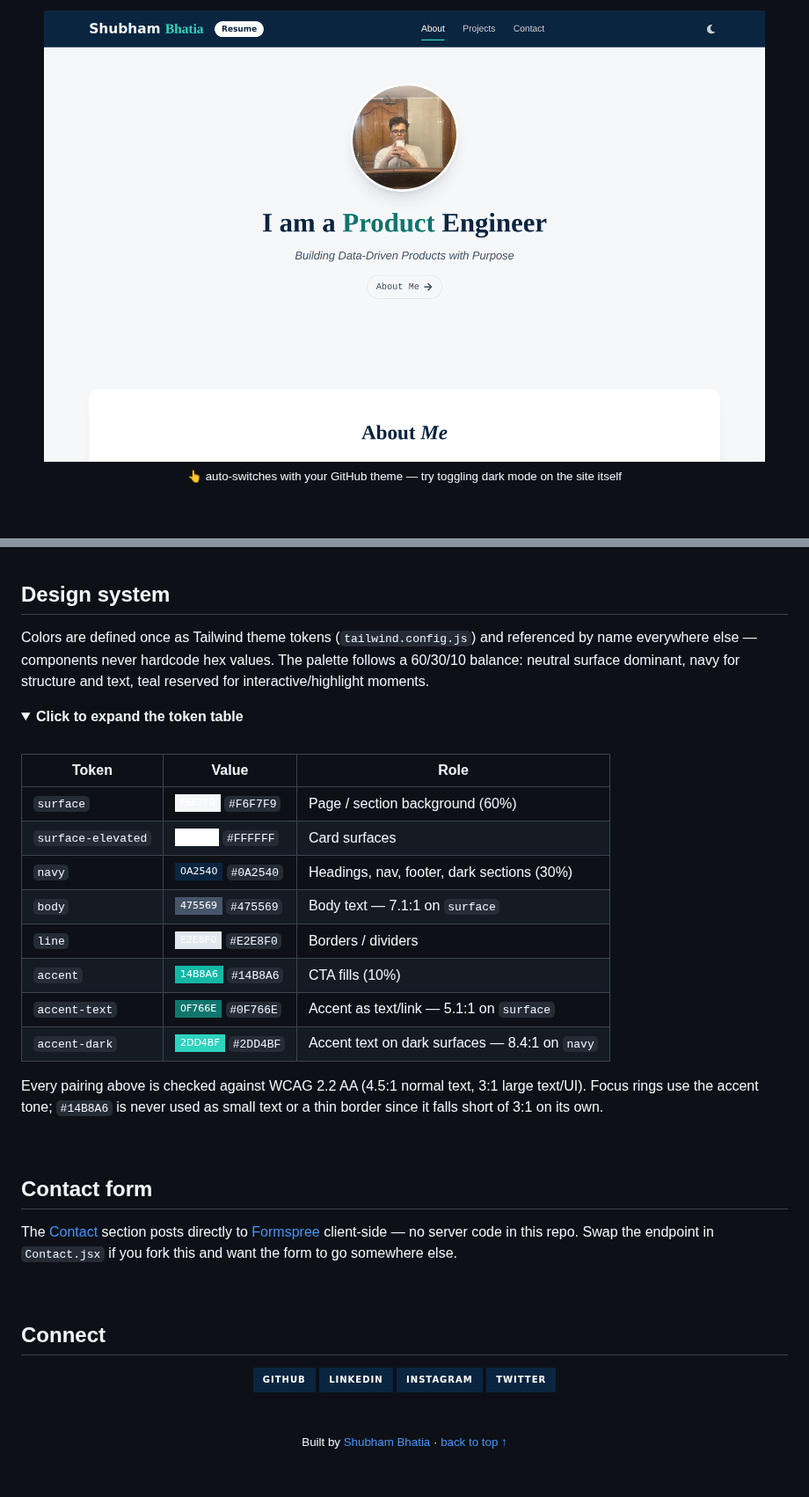
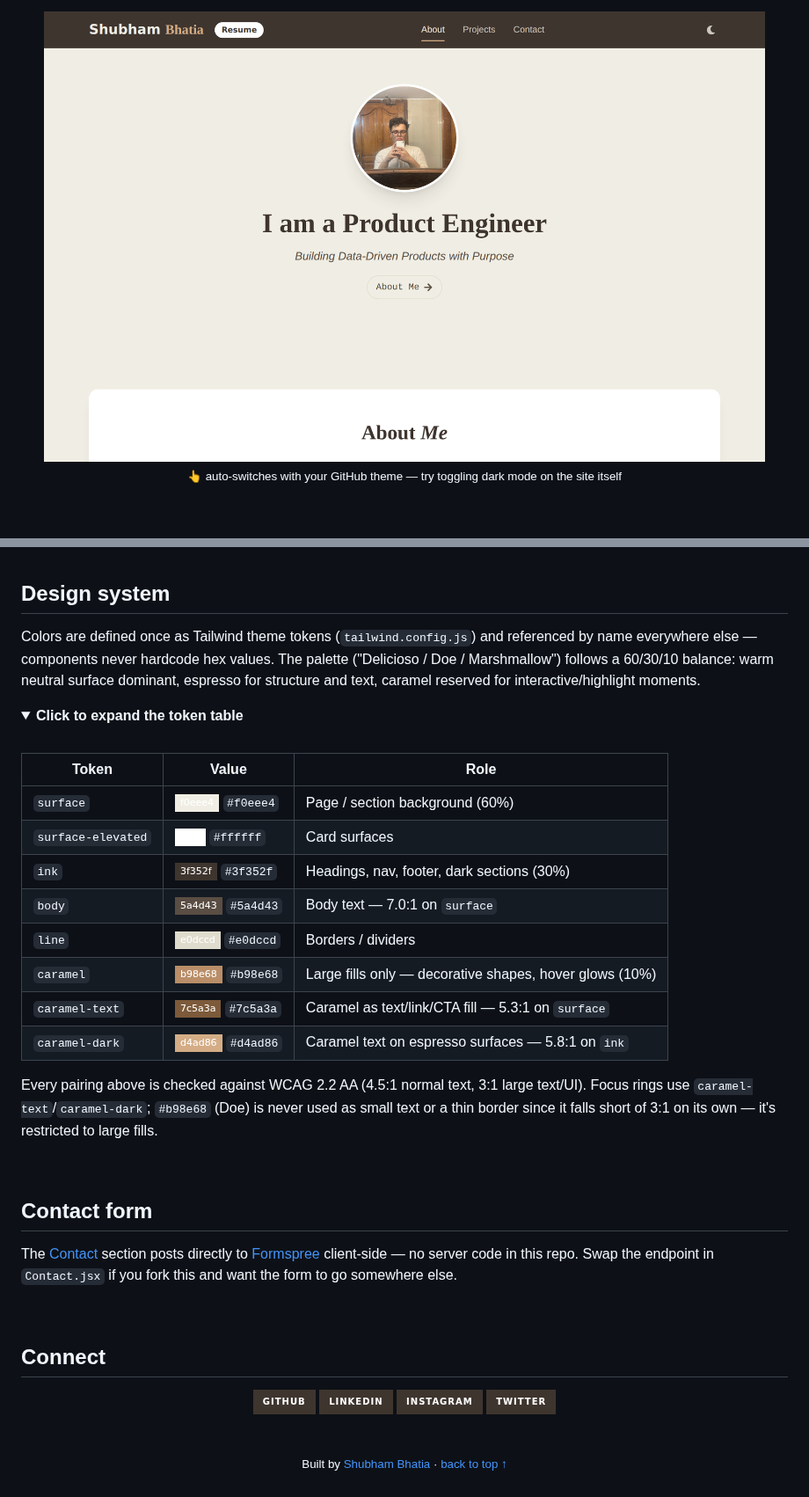
Before and after one commit to shubhambhatia2103/Shubham-s-Portfolio, a Markdown page: README.md, 2 parts joined by grey strips. Shown at 88% size. Rendered like a GitHub page; pictures changed too: .github/assets/hero-light.png; folded sections open; badges without logos.

Commit message:
Update README screenshots and tokens for the warm earth-tone palette
The navy/teal palette (previous README's screenshots) was superseded by
the warm earth-tone palette while this branch's screenshots were still
based on the older master. Recaptured both hero screenshots from a clean
worktree of the current master, and updated the design-system token
table, typing-header color, and badge colors to match the new
surface/ink/caramel tokens instead of the old surface/navy/accent ones.

```diff
--- a/README.md
+++ b/README.md
@@ -136,7 +136,7 @@ src/
 
 ## Design system
 
-Colors are defined once as Tailwind theme tokens (`tailwind.config.js`) and referenced by name everywhere else — components never hardcode hex values. The palette follows a 60/30/10 balance: neutral surface dominant, navy for structure and text, teal reserved for interactive/highlight moments.
+Colors are defined once as Tailwind theme tokens (`tailwind.config.js`) and referenced by name everywhere else — components never hardcode hex values. The palette ("Delicioso / Doe / Marshmallow") follows a 60/30/10 balance: warm neutral surface dominant, espresso for structure and text, caramel reserved for interactive/highlight moments.
 
 <details>
 <summary><b>Click to expand the token table</b></summary>
@@ -145,16 +145,16 @@ Colors are defined once as Tailwind theme tokens (`tailwind.config.js`) and refe
 
 | Token | Value | Role |
 |---|---|---|
-| `surface` | ![#F6F7F9](https://img.shields.io/badge/-F6F7F9-F6F7F9?style=flat-square) `#F6F7F9` | Page / section background (60%) |
-| `surface-elevated` | ![#FFFFFF](https://img.shields.io/badge/-FFFFFF-FFFFFF?style=flat-square) `#FFFFFF` | Card surfaces |
-| `navy` | ![#0A2540](https://img.shields.io/badge/-0A2540-0A2540?style=flat-square) `#0A2540` | Headings, nav, footer, dark sections (30%) |
-| `body` | ![#475569](https://img.shields.io/badge/-475569-475569?style=flat-square) `#475569` | Body text — 7.1:1 on `surface` |
-| `line` | ![#E2E8F0](https://img.shields.io/badge/-E2E8F0-E2E8F0?style=flat-square) `#E2E8F0` | Borders / dividers |
-| `accent` | ![#14B8A6](https://img.shields.io/badge/-14B8A6-14B8A6?style=flat-square) `#14B8A6` | CTA fills (10%) |
-| `accent-text` | ![#0F766E](https://img.shields.io/badge/-0F766E-0F766E?style=flat-square) `#0F766E` | Accent as text/link — 5.1:1 on `surface` |
-| `accent-dark` | ![#2DD4BF](https://img.shields.io/badge/-2DD4BF-2DD4BF?style=flat-square) `#2DD4BF` | Accent text on dark surfaces — 8.4:1 on `navy` |
+| `surface` | ![#f0eee4](https://img.shields.io/badge/-f0eee4-f0eee4?style=flat-square) `#f0eee4` | Page / section background (60%) |
+| `surface-elevated` | ![#ffffff](https://img.shields.io/badge/-ffffff-ffffff?style=flat-square) `#ffffff` | Card surfaces |
+| `ink` | ![#3f352f](https://img.shields.io/badge/-3f352f-3f352f?style=flat-square) `#3f352f` | Headings, nav, footer, dark sections (30%) |
+| `body` | ![#5a4d43](https://img.shields.io/badge/-5a4d43-5a4d43?style=flat-square) `#5a4d43` | Body text — 7.0:1 on `surface` |
+| `line` | ![#e0dccd](https://img.shields.io/badge/-e0dccd-e0dccd?style=flat-square) `#e0dccd` | Borders / dividers |
+| `caramel` | ![#b98e68](https://img.shields.io/badge/-b98e68-b98e68?style=flat-square) `#b98e68` | Large fills only — decorative shapes, hover glows (10%) |
+| `caramel-text` | ![#7c5a3a](https://img.shields.io/badge/-7c5a3a-7c5a3a?style=flat-square) `#7c5a3a` | Caramel as text/link/CTA fill — 5.3:1 on `surface` |
+| `caramel-dark` | ![#d4ad86](https://img.shields.io/badge/-d4ad86-d4ad86?style=flat-square) `#d4ad86` | Caramel text on espresso surfaces — 5.8:1 on `ink` |
 
-Every pairing above is checked against WCAG 2.2 AA (4.5:1 normal text, 3:1 large text/UI). Focus rings use the accent tone; `#14B8A6` is never used as small text or a thin border since it falls short of 3:1 on its own.
+Every pairing above is checked against WCAG 2.2 AA (4.5:1 normal text, 3:1 large text/UI). Focus rings use `caramel-text`/`caramel-dark`; `#b98e68` (Doe) is never used as small text or a thin border since it falls short of 3:1 on its own — it's restricted to large fills.
 
 </details>
 
@@ -170,10 +170,10 @@ The [Contact](src/Components/Contact.jsx) section posts directly to [Formspree](
 
 <div align="center">
 
-[![GitHub](https://img.shields.io/badge/GitHub-0A2540?style=for-the-badge&logo=github&logoColor=white)](https://github.com/shubhambhatia2103)
-[![LinkedIn](https://img.shields.io/badge/LinkedIn-0A2540?style=for-the-badge&logo=linkedin&logoColor=white)](https://www.linkedin.com/in/shubhambhatia2103/)
-[![Instagram](https://img.shields.io/badge/Instagram-0A2540?style=for-the-badge&logo=instagram&logoColor=white)](https://www.instagram.com/6eingshubham/)
-[![Twitter](https://img.shields.io/badge/Twitter-0A2540?style=for-the-badge&logo=x&logoColor=white)](https://x.com/whoodattboyy)
+[![GitHub](https://img.shields.io/badge/GitHub-3F352F?style=for-the-badge&logo=github&logoColor=white)](https://github.com/shubhambhatia2103)
+[![LinkedIn](https://img.shields.io/badge/LinkedIn-3F352F?style=for-the-badge&logo=linkedin&logoColor=white)](https://www.linkedin.com/in/shubhambhatia2103/)
+[![Instagram](https://img.shields.io/badge/Instagram-3F352F?style=for-the-badge&logo=instagram&logoColor=white)](https://www.instagram.com/6eingshubham/)
+[![Twitter](https://img.shields.io/badge/Twitter-3F352F?style=for-the-badge&logo=x&logoColor=white)](https://x.com/whoodattboyy)
 
 <br>
 
```
Also changed, not shown: other parts of README.md (+5 -5 lines), .github/assets/hero-dark.png.
